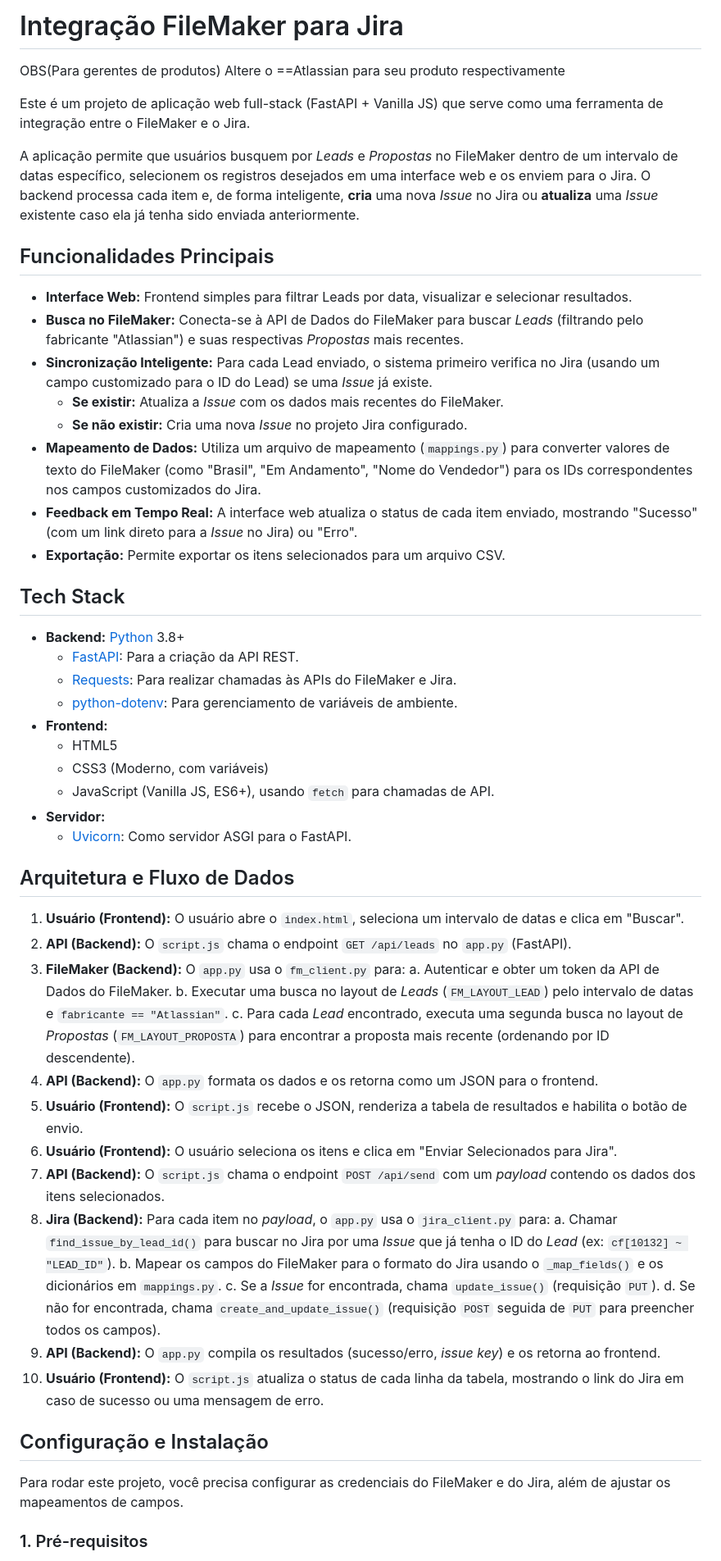
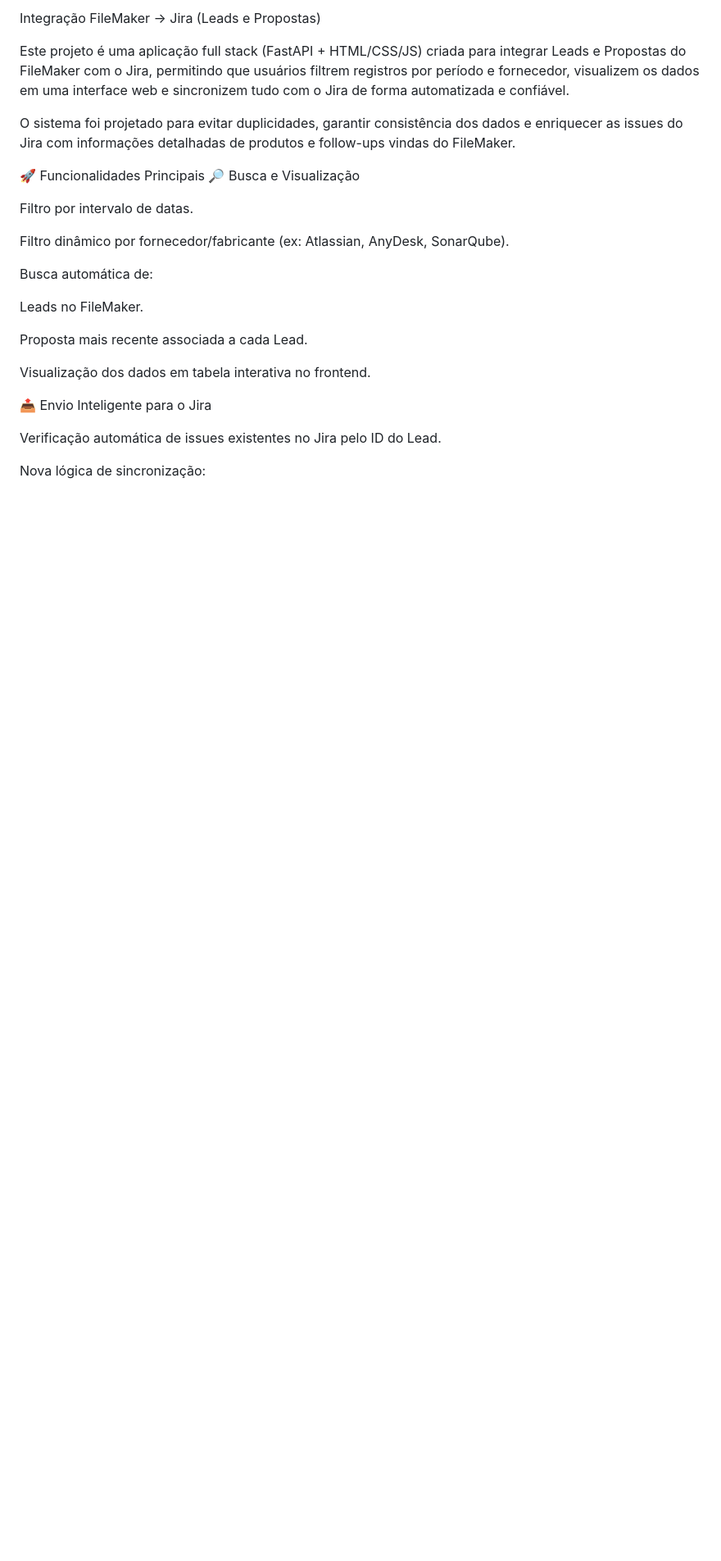
Before and after one commit to JoaoCarvalho2/Projeto_Produtos, a Markdown page: README.md, the part around one of its changes. Shown at 82% size. Drawn GitHub-style; blank space fills up the shorter version.

```diff
--- a/README.md
+++ b/README.md
@@ -1,58 +1,27 @@
-# Integração FileMaker para Jira
+Integração FileMaker → Jira (Leads e Propostas)
 
-OBS(Para gerentes de produtos) Altere o ==Atlassian para seu produto respectivamente
+Este projeto é uma aplicação full stack (FastAPI + HTML/CSS/JS) criada para integrar Leads e Propostas do FileMaker com o Jira, permitindo que usuários filtrem registros por período e fornecedor, visualizem os dados em uma interface web e sincronizem tudo com o Jira de forma automatizada e confiável.
 
-Este é um projeto de aplicação web full-stack (FastAPI + Vanilla JS) que serve como uma ferramenta de integração entre o FileMaker e o Jira.
+O sistema foi projetado para evitar duplicidades, garantir consistência dos dados e enriquecer as issues do Jira com informações detalhadas de produtos e follow-ups vindas do FileMaker.
 
-A aplicação permite que usuários busquem por *Leads* e *Propostas* no FileMaker dentro de um intervalo de datas específico, selecionem os registros desejados em uma interface web e os enviem para o Jira. O backend processa cada item e, de forma inteligente, **cria** uma nova *Issue* no Jira ou **atualiza** uma *Issue* existente caso ela já tenha sido enviada anteriormente.
+🚀 Funcionalidades Principais
+🔎 Busca e Visualização
 
-## Funcionalidades Principais
+Filtro por intervalo de datas.
 
-* **Interface Web:** Frontend simples para filtrar Leads por data, visualizar e selecionar resultados.
-* **Busca no FileMaker:** Conecta-se à API de Dados do FileMaker para buscar *Leads* (filtrando pelo fabricante "Atlassian") e suas respectivas *Propostas* mais recentes.
-* **Sincronização Inteligente:** Para cada Lead enviado, o sistema primeiro verifica no Jira (usando um campo customizado para o ID do Lead) se uma *Issue* já existe.
-    * **Se existir:** Atualiza a *Issue* com os dados mais recentes do FileMaker.
-    * **Se não existir:** Cria uma nova *Issue* no projeto Jira configurado.
-* **Mapeamento de Dados:** Utiliza um arquivo de mapeamento (`mappings.py`) para converter valores de texto do FileMaker (como "Brasil", "Em Andamento", "Nome do Vendedor") para os IDs correspondentes nos campos customizados do Jira.
-* **Feedback em Tempo Real:** A interface web atualiza o status de cada item enviado, mostrando "Sucesso" (com um link direto para a *Issue* no Jira) ou "Erro".
-* **Exportação:** Permite exportar os itens selecionados para um arquivo CSV.
+Filtro dinâmico por fornecedor/fabricante (ex: Atlassian, AnyDesk, SonarQube).
 
-## Tech Stack
+Busca automática de:
 
-* **Backend:** [Python](https://www.python.org/) 3.8+
-    * [FastAPI](https://fastapi.tiangolo.com/): Para a criação da API REST.
-    * [Requests](https://requests.readthedocs.io/en/latest/): Para realizar chamadas às APIs do FileMaker e Jira.
-    * [python-dotenv](https://pypi.org/project/python-dotenv/): Para gerenciamento de variáveis de ambiente.
-* **Frontend:**
-    * HTML5
-    * CSS3 (Moderno, com variáveis)
-    * JavaScript (Vanilla JS, ES6+), usando `fetch` para chamadas de API.
-* **Servidor:**
-    * [Uvicorn](https://www.uvicorn.org/): Como servidor ASGI para o FastAPI.
+Leads no FileMaker.
 
-## Arquitetura e Fluxo de Dados
+Proposta mais recente associada a cada Lead.
 
-1.  **Usuário (Frontend):** O usuário abre o `index.html`, seleciona um intervalo de datas e clica em "Buscar".
-2.  **API (Backend):** O `script.js` chama o endpoint `GET /api/leads` no `app.py` (FastAPI).
-3.  **FileMaker (Backend):** O `app.py` usa o `fm_client.py` para:
-    a.  Autenticar e obter um token da API de Dados do FileMaker.
-    b.  Executar uma busca no layout de *Leads* (`FM_LAYOUT_LEAD`) pelo intervalo de datas e `fabricante == "Atlassian"`.
-    c.  Para cada *Lead* encontrado, executa uma segunda busca no layout de *Propostas* (`FM_LAYOUT_PROPOSTA`) para encontrar a proposta mais recente (ordenando por ID descendente).
-4.  **API (Backend):** O `app.py` formata os dados e os retorna como um JSON para o frontend.
-5.  **Usuário (Frontend):** O `script.js` recebe o JSON, renderiza a tabela de resultados e habilita o botão de envio.
-6.  **Usuário (Frontend):** O usuário seleciona os itens e clica em "Enviar Selecionados para Jira".
-7.  **API (Backend):** O `script.js` chama o endpoint `POST /api/send` com um *payload* contendo os dados dos itens selecionados.
-8.  **Jira (Backend):** Para cada item no *payload*, o `app.py` usa o `jira_client.py` para:
-    a.  Chamar `find_issue_by_lead_id()` para buscar no Jira por uma *Issue* que já tenha o ID do *Lead* (ex: `cf[10132] ~ "LEAD_ID"`).
-    b.  Mapear os campos do FileMaker para o formato do Jira usando o `_map_fields()` e os dicionários em `mappings.py`.
-    c.  Se a *Issue* for encontrada, chama `update_issue()` (requisição `PUT`).
-    d.  Se não for encontrada, chama `create_and_update_issue()` (requisição `POST` seguida de `PUT` para preencher todos os campos).
-9.  **API (Backend):** O `app.py` compila os resultados (sucesso/erro, *issue key*) e os retorna ao frontend.
-10. **Usuário (Frontend):** O `script.js` atualiza o status de cada linha da tabela, mostrando o link do Jira em caso de sucesso ou uma mensagem de erro.
+Visualização dos dados em tabela interativa no frontend.
 
-## Configuração e Instalação
+📤 Envio Inteligente para o Jira
 
-Para rodar este projeto, você precisa configurar as credenciais do FileMaker e do Jira, além de ajustar os mapeamentos de campos.
+Verificação automática de issues existentes no Jira pelo ID do Lead.
 
-### 1. Pré-requisitos
+Nova lógica de sincronização:
 
```
Also changed, not shown: other parts of README.md (+143 -73 lines).
